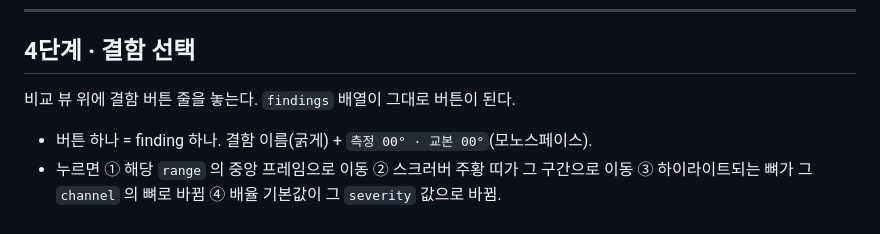
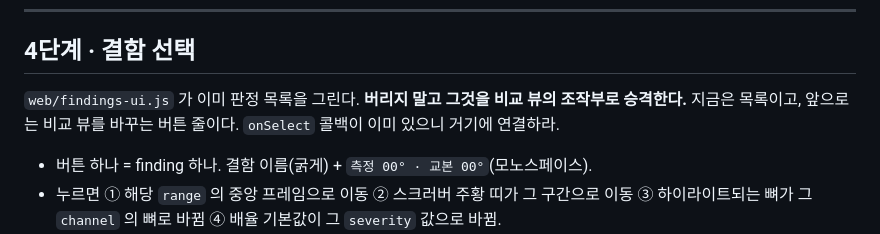
Before and after one commit to manbal32/motionguard, a Markdown page: swing3d/CODEX_NEXT.md, the part around one of its changes. GitHub-like rendering.

```diff
--- a/swing3d/CODEX_NEXT.md
+++ b/swing3d/CODEX_NEXT.md
@@ -114,7 +118,9 @@
 
 ## 4단계 · 결함 선택
 
-비교 뷰 위에 결함 버튼 줄을 놓는다. `findings` 배열이 그대로 버튼이 된다.
+`web/findings-ui.js` 가 이미 판정 목록을 그린다. **버리지 말고 그것을 비교 뷰의
+조작부로 승격한다.** 지금은 목록이고, 앞으로는 비교 뷰를 바꾸는 버튼 줄이다.
+`onSelect` 콜백이 이미 있으니 거기에 연결하라.
 
 - 버튼 하나 = finding 하나. 결함 이름(굵게) + `측정 00° · 교본 00°`(모노스페이스).
 - 누르면 ① 해당 `range` 의 중앙 프레임으로 이동 ② 스크러버 주황 띠가 그 구간으로
```
Also changed, not shown: other parts of swing3d/CODEX_NEXT.md (+30 -30 lines).
